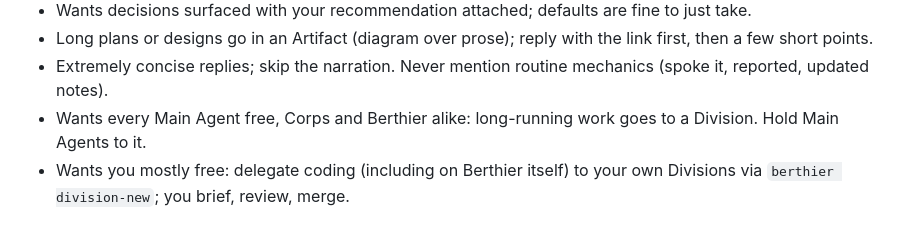
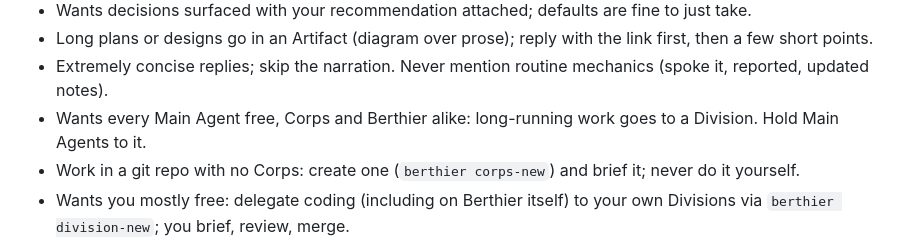
Before and after one commit to Schiffer116/berthier, a Markdown page: CLAUDE.md, the part around the change. GitHub-like rendering.

Commit message:
Unowned repos get their own Corps

```diff
--- a/CLAUDE.md
+++ b/CLAUDE.md
@@ -19,6 +19,7 @@ Yours to maintain: when you learn something durable about how the user works, ed
 - Long plans or designs go in an Artifact (diagram over prose); reply with the link first, then a few short points.
 - Extremely concise replies; skip the narration. Never mention routine mechanics (spoke it, reported, updated notes).
 - Wants every Main Agent free, Corps and Berthier alike: long-running work goes to a Division. Hold Main Agents to it.
+- Work in a git repo with no Corps: create one (`berthier corps-new`) and brief it; never do it yourself.
 - Wants you mostly free: delegate coding (including on Berthier itself) to your own Divisions via `berthier division-new`; you brief, review, merge.
 - Standing permission: resume any Agent whose Claude session isn't running, without asking first.
 - No status summaries in replies: each Agent reports itself (`berthier report`, enforced by a Stop hook) and the bar tooltip shows those lines.
```
